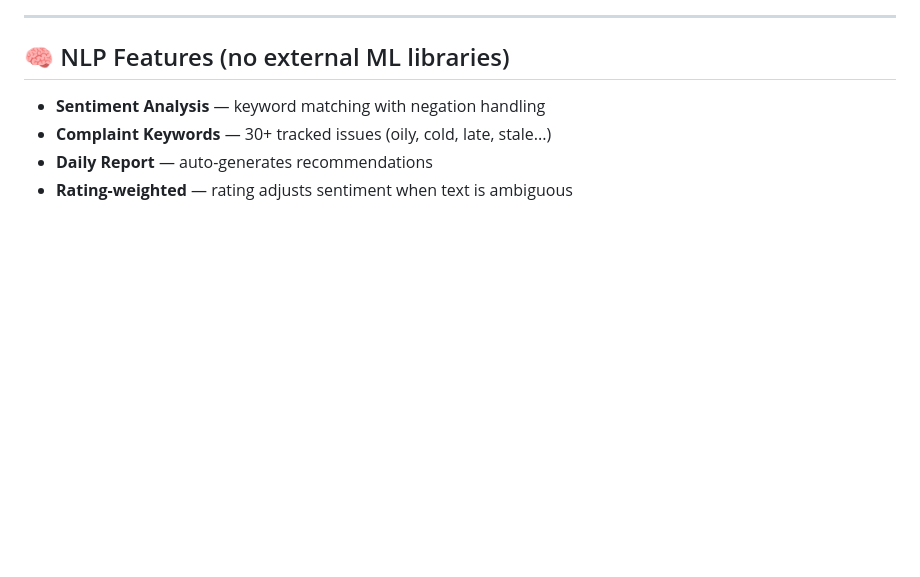
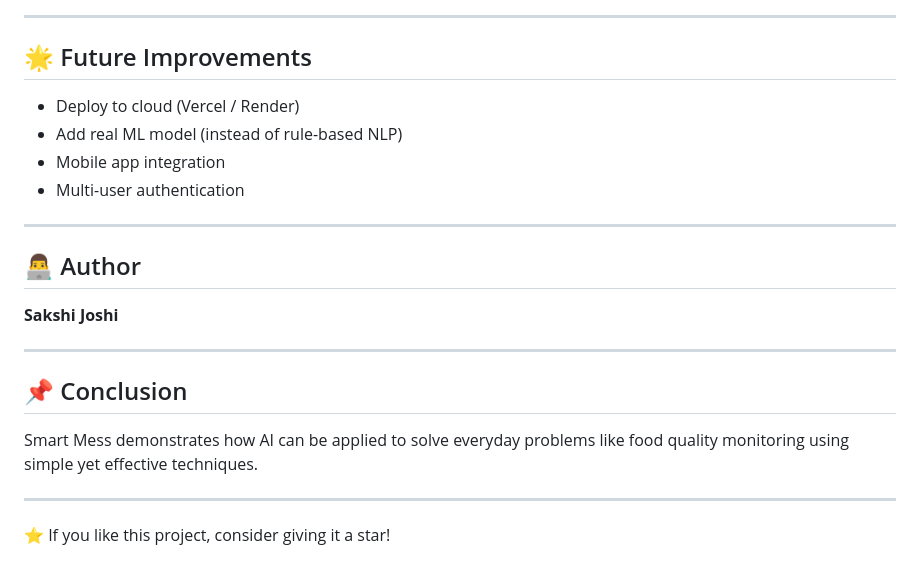
Before and after one commit to Sakshi-2414/Smart-Mess, a Markdown page: README.md, the part around one of its changes. GitHub-like rendering; blank space fills up the shorter version.

```diff
--- a/README.md
+++ b/README.md
@@ -137,9 +159,25 @@ Password: admin123
 
 ---
 
-## 🧠 NLP Features (no external ML libraries)
+## 🌟 Future Improvements
 
-- **Sentiment Analysis** — keyword matching with negation handling
-- **Complaint Keywords** — 30+ tracked issues (oily, cold, late, stale...)
-- **Daily Report** — auto-generates recommendations
-- **Rating-weighted** — rating adjusts sentiment when text is ambiguous
+* Deploy to cloud (Vercel / Render)
+* Add real ML model (instead of rule-based NLP)
+* Mobile app integration
+* Multi-user authentication
+
+---
+
+## 👨‍💻 Author
+
+**Sakshi Joshi**
+
+---
+
+## 📌 Conclusion
+
+Smart Mess demonstrates how AI can be applied to solve everyday problems like food quality monitoring using simple yet effective techniques.
+
+---
+
+⭐ If you like this project, consider giving it a star!
```
Also changed, not shown: other parts of README.md (+110 -88 lines).
